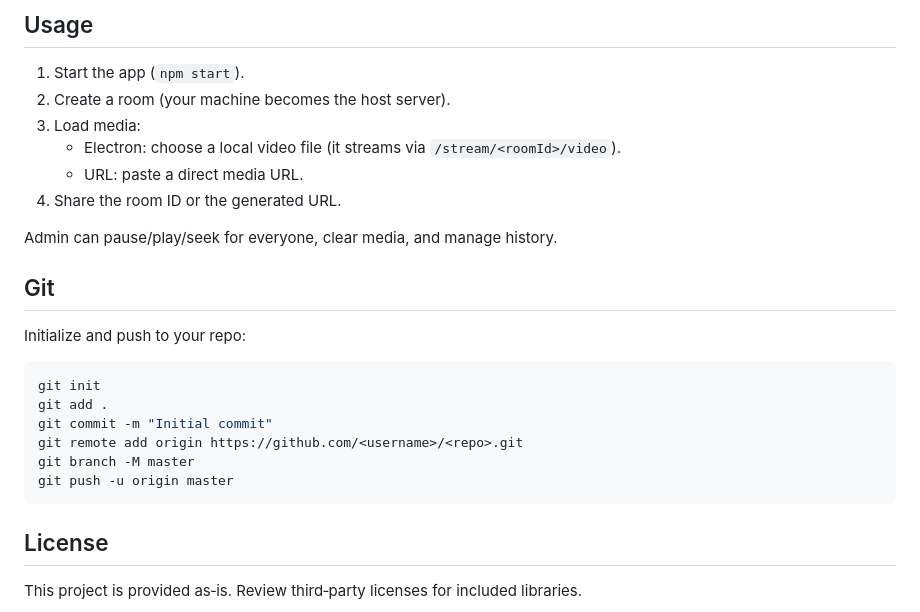
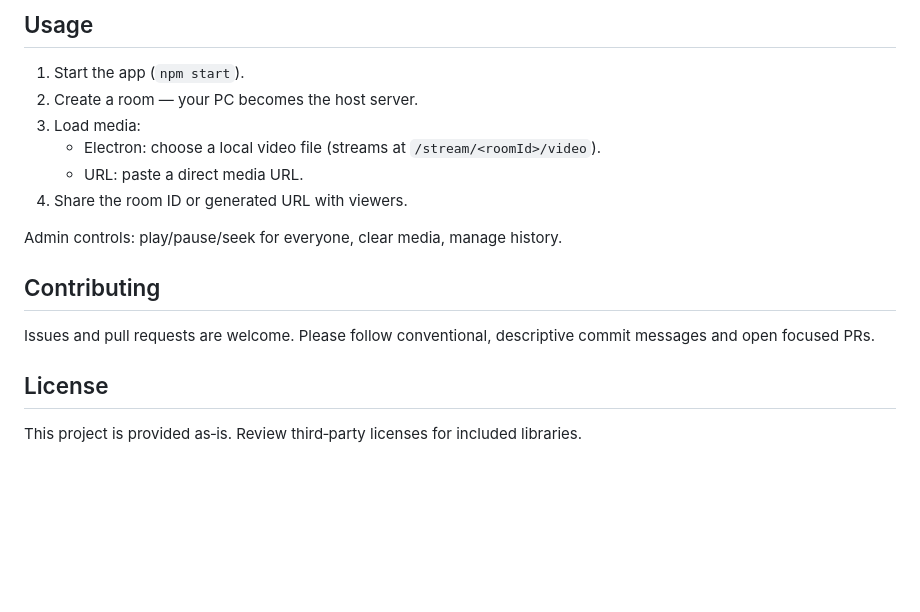
Before and after one commit to RohitPoul/Sync-Watch, a Markdown page: README.md, the part around one of its changes. Drawn GitHub-style; blank space fills up the shorter version.

````diff
--- a/README.md
+++ b/README.md
@@ -94,26 +111,17 @@ sync-watch/
 ## Usage
 
 1. Start the app (`npm start`).
-2. Create a room (your machine becomes the host server).
+2. Create a room — your PC becomes the host server.
 3. Load media:
-   - Electron: choose a local video file (it streams via `/stream/<roomId>/video`).
+   - Electron: choose a local video file (streams at `/stream/<roomId>/video`).
    - URL: paste a direct media URL.
-4. Share the room ID or the generated URL.
+4. Share the room ID or generated URL with viewers.
 
-Admin can pause/play/seek for everyone, clear media, and manage history.
+Admin controls: play/pause/seek for everyone, clear media, manage history.
 
-## Git
+## Contributing
 
-Initialize and push to your repo:
-
-```bash
-git init
-git add .
-git commit -m "Initial commit"
-git remote add origin https://github.com/<username>/<repo>.git
-git branch -M master
-git push -u origin master
-```
+Issues and pull requests are welcome. Please follow conventional, descriptive commit messages and open focused PRs.
 
 ## License
 
````
Also changed, not shown: other parts of README.md (+44 -27 lines).
